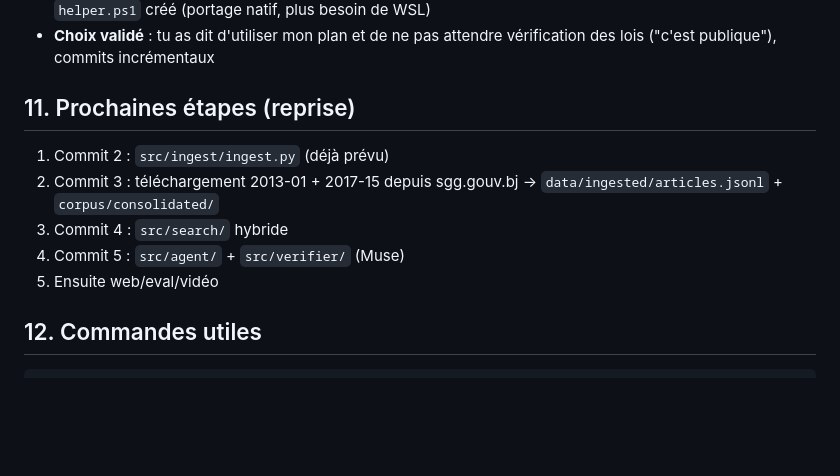
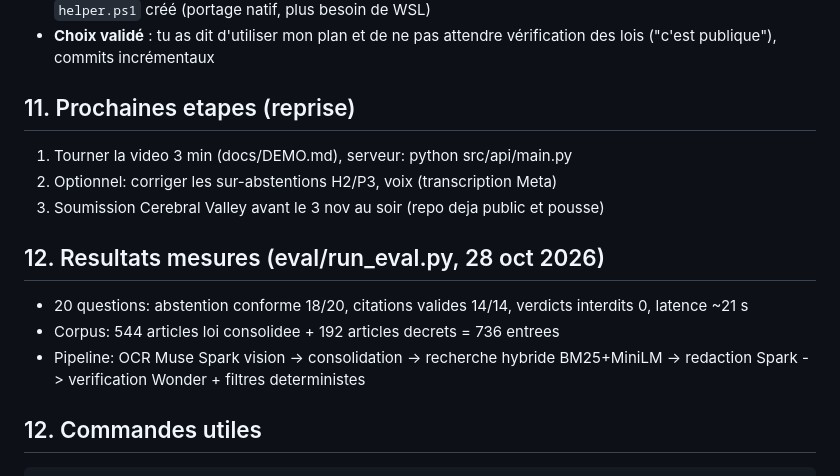
Before and after one commit to bolouvipf/juriagent, a Markdown page: CONTEXTE.md, the part around the change. Rendered like a GitHub page; blank space fills up the shorter version.

Commit message:
docs: script video 3 min + CONTEXTE final (resultats, soumission)

````diff
--- a/CONTEXTE.md
+++ b/CONTEXTE.md
@@ -74,13 +74,15 @@ Assistant **anonyme**, **sourcé uniquement sur les textes officiels béninois**
 - WSL Ubuntu avec `python3.14-venv` installé, `legal-agent-workshop` passé en CRLF→LF, helper Windows `helper.ps1` créé (portage natif, plus besoin de WSL)
 - **Choix validé** : tu as dit d'utiliser mon plan et de ne pas attendre vérification des lois ("c'est publique"), commits incrémentaux
 
-## 11. Prochaines étapes (reprise)
-1. Commit 2 : `src/ingest/ingest.py` (déjà prévu)
-2. Commit 3 : téléchargement 2013-01 + 2017-15 depuis sgg.gouv.bj → `data/ingested/articles.jsonl` + `corpus/consolidated/`
-3. Commit 4 : `src/search/` hybride
-4. Commit 5 : `src/agent/` + `src/verifier/` (Muse)
-5. Ensuite web/eval/vidéo
+## 11. Prochaines etapes (reprise)
+1. Tourner la video 3 min (docs/DEMO.md), serveur: python src/api/main.py
+2. Optionnel: corriger les sur-abstentions H2/P3, voix (transcription Meta)
+3. Soumission Cerebral Valley avant le 3 nov au soir (repo deja public et pousse)
 
+## 12. Resultats mesures (eval/run_eval.py, 28 oct 2026)
+- 20 questions: abstention conforme 18/20, citations valides 14/14, verdicts interdits 0, latence ~21 s
+- Corpus: 544 articles loi consolidee + 192 articles decrets = 736 entrees
+- Pipeline: OCR Muse Spark vision -> consolidation -> recherche hybride BM25+MiniLM -> redaction Spark -> verification Wonder + filtres deterministes
 ## 12. Commandes utiles
 ```bash
 # env
````
Also changed, not shown: docs/DEMO.md (added, +20 -0 lines).
